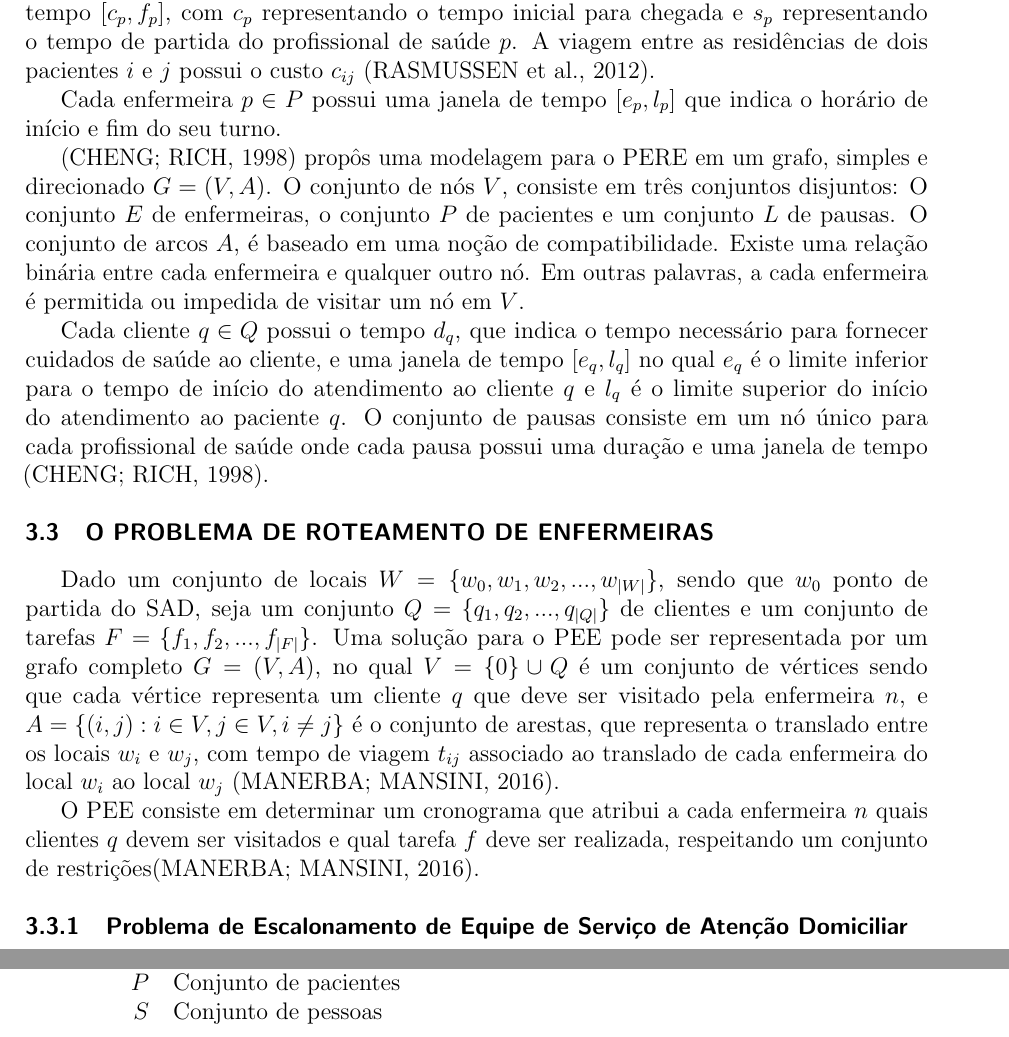
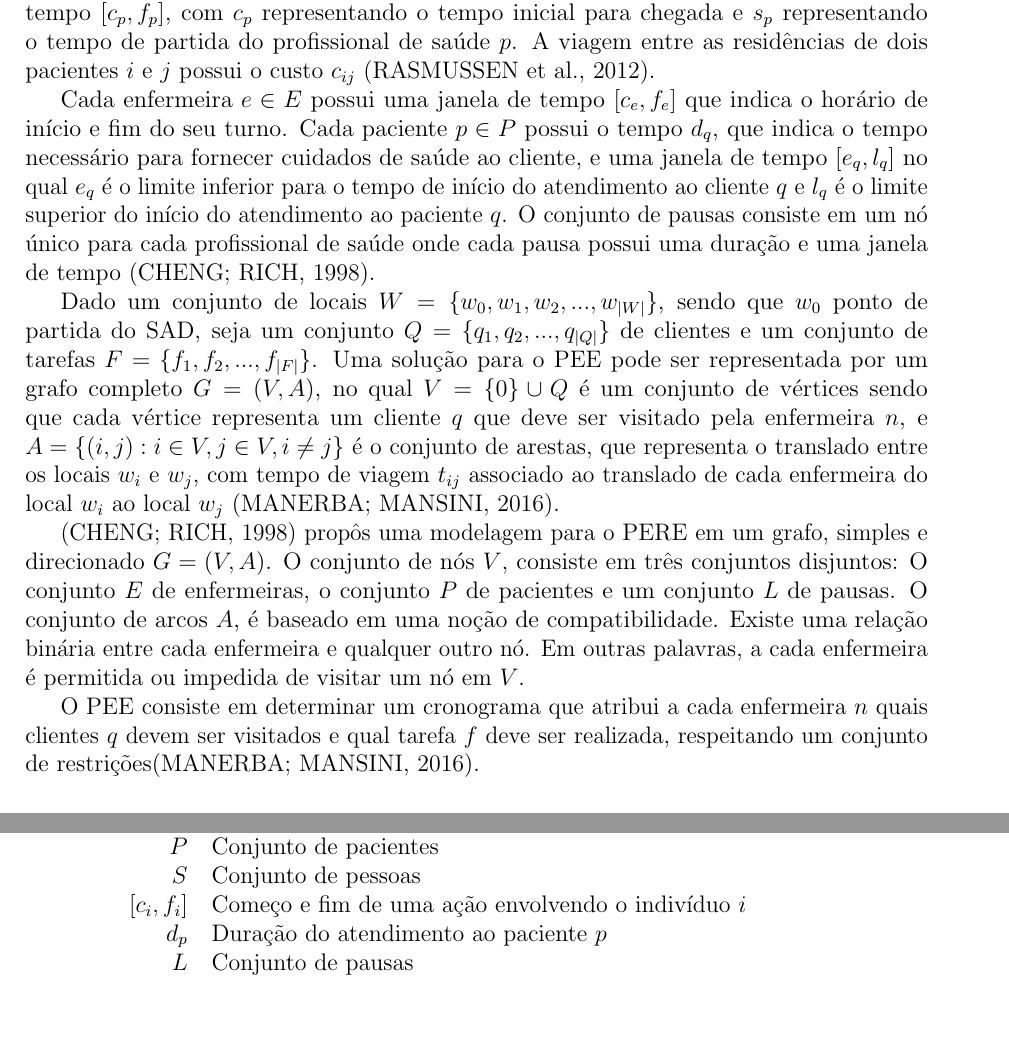
Before and after one commit to JuliaCampos/mestrado, a LaTeX thesis (template-qual.tex, which reads capitulo3.tex, simbolos.tex): two parts of pages 28 and 39 of 43, joined at a grey line, cut so that both start at the same text. Compiled offline with pdfLaTeX.

Commit message:
adicionei o conjunto de pausas

```diff
--- a/capitulo3.tex
+++ b/capitulo3.tex
@@ -34,22 +34,26 @@ No contexto deste trabalho, al\'em de resolver o problema de escalonamento de en
 
 O \ac{PERE} consiste em  encontrar um cronograma, de modo que cada enfermeira visite um conjunto de pacientes, faça uma pausa e finalize as atividades prevista dentro da janela de trabalho. No \ac{PERE}, devemos alocar um conjunto heterogêneo de enfermeiras  que realizam visitas a um conjunto de pacientes  $P = \{ p_1, p_2, \ldots, p_{|P|} \}$, sendo que cada visita realizada a um paciente $p \in P$ por uma enfermeira $e \in E$ possui uma janela de tempo $[c_{p}, f_{p}]$, com $c_{p}$ representando o tempo inicial para chegada e $s_{p}$ representando o tempo de partida do profissional de saúde $p$. A viagem entre as residências de dois pacientes $i$ e $j$  possui o custo $c_{ij}$~\cite{rasmussenm:2012}.
 
-Cada enfermeira $p \in P$ possui uma janela de tempo $[e_p, l_p]$ que indica o horário de início e fim do seu turno.
-
-\cite{cheng:98} prop\^os uma modelagem para o \ac{PERE} em um grafo, simples e direcionado $G = (V,A)$. O conjunto de nós $V$, consiste em três conjuntos disjuntos: O conjunto $E$ de enfermeiras, o conjunto $P$ de pacientes e um conjunto $L$ de pausas. O conjunto de arcos $A$, é baseado em uma noção de compatibilidade. Existe uma relação binária entre cada enfermeira e qualquer outro nó. Em outras palavras, a cada enfermeira é permitida ou impedida de visitar um nó em $V$. %Sendo que o gráfico não contém loops nem arcos entre dois nós de enfermeiro ou entre dois nós de almoço.
-
-Cada cliente $q \in Q$ possui o tempo $d_q$, que indica o tempo necessário para fornecer cuidados de saúde ao cliente, e uma janela de tempo $[e_q,l_q]$ no qual $e_q$ é o limite inferior para o tempo de início do atendimento ao cliente $q$ e  $l_q$ é o limite superior do início do atendimento ao paciente $q$. O conjunto de pausas consiste em um nó único para cada profissional de saúde onde cada pausa possui uma duração e uma janela de tempo \cite{cheng:98}.
-
-%O objetivo do \ac{PERE} é maximizar a quantidade de trabalho\footnote{Pense melhor... tem certeza de quem o objetivo seja mesmo maximixar a quantidade de trabalho} minimizando a quantidade de viagens necessária. \cite{cheng:98}\footnote{Verifique novamente no artigo. Certifique-se de que esse artigo nao eh um technical report}
-
-\section{O Problema de Roteamento de Enfermeiras}
+Cada enfermeira $e \in E$ possui uma janela de tempo $[c_e, f_e]$ que indica o horário de início e fim do seu turno.  Cada paciente $p \in P$ possui o tempo $d_q$, que indica o tempo necessário para fornecer cuidados de saúde ao cliente, e uma janela de tempo $[e_q,l_q]$ no qual $e_q$ é o limite inferior para o tempo de início do atendimento ao cliente $q$ e  $l_q$ é o limite superior do início do atendimento ao paciente $q$. O conjunto de pausas consiste em um nó único para cada profissional de saúde onde cada pausa possui uma duração e uma janela de tempo \cite{cheng:98}.
 
 Dado um conjunto de locais $W = \{w_0, w_1, w_2, ..., w_{|W|}\}$, sendo que $w_0$ ponto de partida do \ac{SAD}, seja um conjunto $Q = \{q_1, q_2, ..., q_{|Q|}\}$ de clientes e um conjunto de tarefas $F = \{ f_1, f_2, ..., f_{|F|}\}$.
 Uma solução para o \ac{PEE} pode ser representada por um grafo completo $G = (V, A)$, no qual $V = \{0\} \cup Q$ é um conjunto de vértices sendo que cada vértice representa um cliente $q$ que deve ser visitado pela enfermeira $n$, e $A = \{ (i,j): i \in V, j \in V, i \neq j \}$ é o conjunto de arestas, que representa o translado entre os locais $w_i$ e $w_j$, com tempo de viagem $t_{ij}$ associado ao translado de cada enfermeira do local $w_i$ ao local $w_j$ \cite{mansini:2016}.
 
+\cite{cheng:98} prop\^os uma modelagem para o \ac{PERE} em um grafo, simples e direcionado $G = (V,A)$. O conjunto de nós $V$, consiste em três conjuntos disjuntos: O conjunto $E$ de enfermeiras, o conjunto $P$ de pacientes e um conjunto $L$ de pausas. O conjunto de arcos $A$, é baseado em uma noção de compatibilidade. Existe uma relação binária entre cada enfermeira e qualquer outro nó. Em outras palavras, a cada enfermeira é permitida ou impedida de visitar um nó em $V$. %Sendo que o gráfico não contém loops nem arcos entre dois nós de enfermeiro ou entre dois nós de almoço.
+
+
+
 O \ac{PEE} consiste em determinar um cronograma que atribui a cada enfermeira $n$ quais clientes $q$ devem ser visitados e qual tarefa $f$ deve ser realizada, respeitando um conjunto de restrições\cite{mansini:2016}.
 
-\subsection{Problema de Escalonamento de Equipe de Serviço de Atenção Domiciliar}
+
+%O objetivo do \ac{PERE} é maximizar a quantidade de trabalho\footnote{Pense melhor... tem certeza de quem o objetivo seja mesmo maximixar a quantidade de trabalho} minimizando a quantidade de viagens necessária. \cite{cheng:98}\footnote{Verifique novamente no artigo. Certifique-se de que esse artigo nao eh um technical report}
+
+%\section{O Problema de Roteamento de Enfermeiras}
+
+
+
+
+%\subsection{Problema de Escalonamento de Equipe de Serviço de Atenção Domiciliar}
 
 
 %O \ac{HHCSP} tem como objetivo realizar o escalonamento e roteamento da equipe de atenção domiciliar de forma a gerar resultados eficientes~\cite{bachouch:2010}.
--- a/simbolos.tex
+++ b/simbolos.tex
@@ -6,5 +6,8 @@ $B$ & Conjunto de turnos \\
 $D$ & Conjunto de dias \\
 $T$ & Conjunto de tarefas \\
 $P$ & Conjunto de pacientes \\
-$S$ & Conjunto de pessoas
+$S$ & Conjunto de pessoas \\
+$[c_i,f_i]$ & Começo e fim de uma aç\~ ao envolvendo o indiv\'iduo $i$ \\
+$d_p$ & Duraç\~ao do atendimento ao paciente $p$ \\
+$L$ & Conjunto de pausas
 \end{tabular}
```
